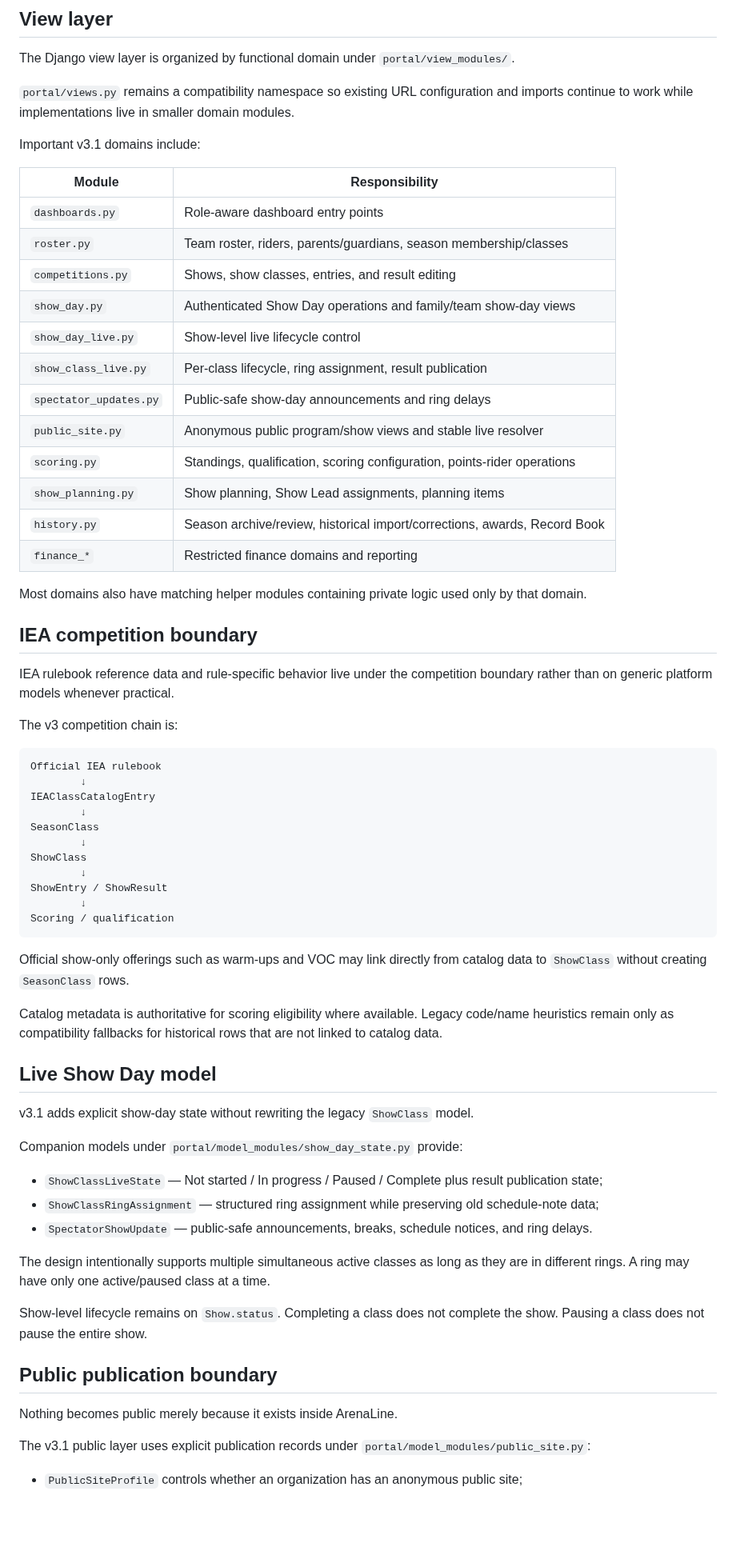
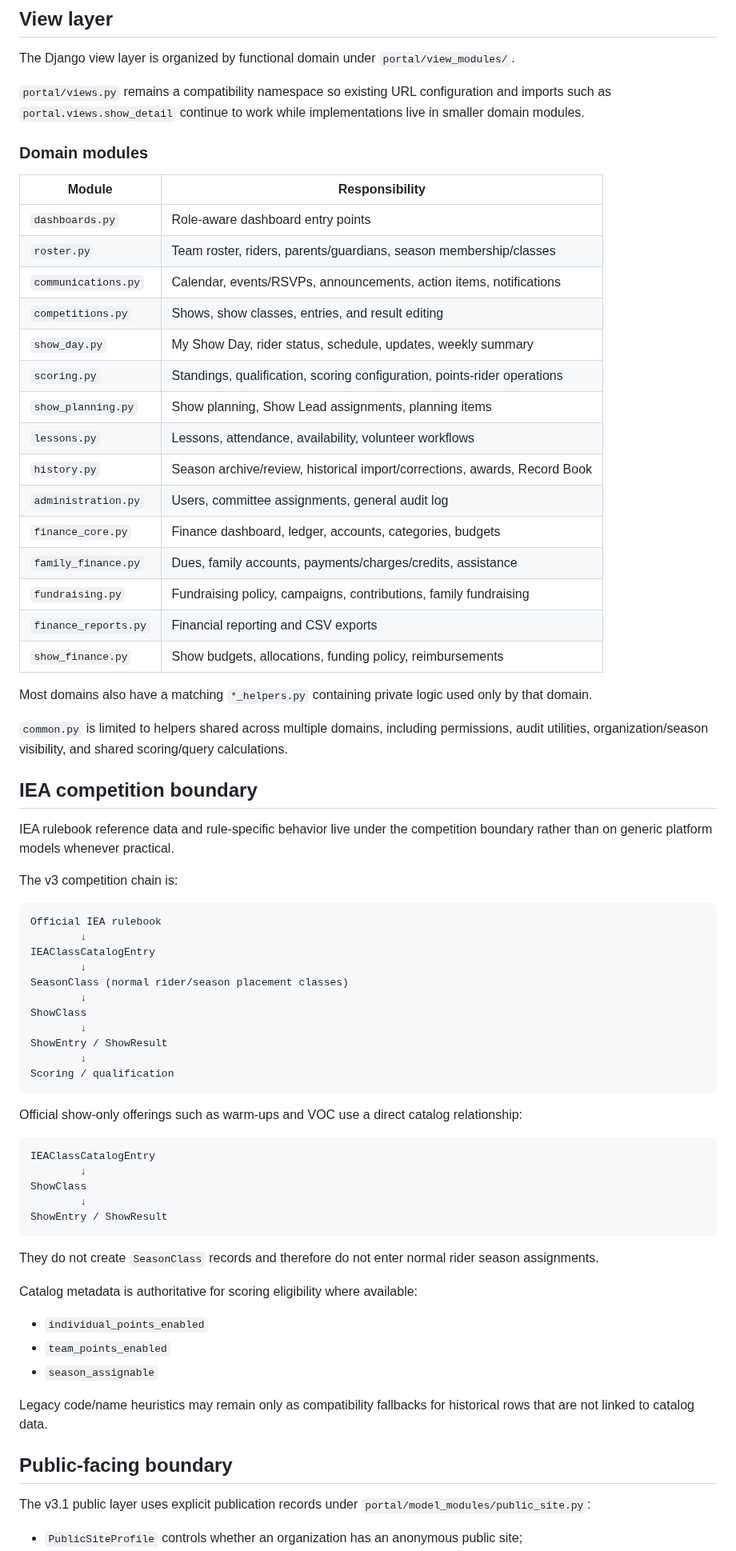
Before and after one commit to mcangeli/iea-team-portal, a Markdown page: ARCHITECTURE.md, the part around one of its changes. Shown at 80% size. Drawn GitHub-style; blank space fills up the shorter version.

Commit message:
docs: finalize v3.1 architecture notes

````diff
--- a/ARCHITECTURE.md
+++ b/ARCHITECTURE.md
@@ -19,26 +19,31 @@ IEA-specific competition behavior lives under `competition_iea` and should not l
 
 The Django view layer is organized by functional domain under `portal/view_modules/`.
 
-`portal/views.py` remains a compatibility namespace so existing URL configuration and imports continue to work while implementations live in smaller domain modules.
+`portal/views.py` remains a compatibility namespace so existing URL configuration and imports such as `portal.views.show_detail` continue to work while implementations live in smaller domain modules.
 
-Important v3.1 domains include:
+### Domain modules
 
 | Module | Responsibility |
 | --- | --- |
 | `dashboards.py` | Role-aware dashboard entry points |
 | `roster.py` | Team roster, riders, parents/guardians, season membership/classes |
+| `communications.py` | Calendar, events/RSVPs, announcements, action items, notifications |
 | `competitions.py` | Shows, show classes, entries, and result editing |
-| `show_day.py` | Authenticated Show Day operations and family/team show-day views |
-| `show_day_live.py` | Show-level live lifecycle control |
-| `show_class_live.py` | Per-class lifecycle, ring assignment, result publication |
-| `spectator_updates.py` | Public-safe show-day announcements and ring delays |
-| `public_site.py` | Anonymous public program/show views and stable live resolver |
+| `show_day.py` | My Show Day, rider status, schedule, updates, weekly summary |
 | `scoring.py` | Standings, qualification, scoring configuration, points-rider operations |
 | `show_planning.py` | Show planning, Show Lead assignments, planning items |
+| `lessons.py` | Lessons, attendance, availability, volunteer workflows |
 | `history.py` | Season archive/review, historical import/corrections, awards, Record Book |
-| `finance_*` | Restricted finance domains and reporting |
+| `administration.py` | Users, committee assignments, general audit log |
+| `finance_core.py` | Finance dashboard, ledger, accounts, categories, budgets |
+| `family_finance.py` | Dues, family accounts, payments/charges/credits, assistance |
+| `fundraising.py` | Fundraising policy, campaigns, contributions, family fundraising |
+| `finance_reports.py` | Financial reporting and CSV exports |
+| `show_finance.py` | Show budgets, allocations, funding policy, reimbursements |
 
-Most domains also have matching helper modules containing private logic used only by that domain.
+Most domains also have a matching `*_helpers.py` containing private logic used only by that domain.
+
+`common.py` is limited to helpers shared across multiple domains, including permissions, audit utilities, organization/season visibility, and shared scoring/query calculations.
 
 ## IEA competition boundary
 
@@ -51,7 +56,7 @@ Official IEA rulebook
         ↓
 IEAClassCatalogEntry
         ↓
-SeasonClass
+SeasonClass (normal rider/season placement classes)
         ↓
 ShowClass
         ↓
@@ -60,27 +65,27 @@ ShowEntry / ShowResult
 Scoring / qualification
 ```
 
-Official show-only offerings such as warm-ups and VOC may link directly from catalog data to `ShowClass` without creating `SeasonClass` rows.
+Official show-only offerings such as warm-ups and VOC use a direct catalog relationship:
 
-Catalog metadata is authoritative for scoring eligibility where available. Legacy code/name heuristics remain only as compatibility fallbacks for historical rows that are not linked to catalog data.
+```text
+IEAClassCatalogEntry
+        ↓
+ShowClass
+        ↓
+ShowEntry / ShowResult
+```
 
-## Live Show Day model
+They do not create `SeasonClass` records and therefore do not enter normal rider season assignments.
 
-v3.1 adds explicit show-day state without rewriting the legacy `ShowClass` model.
+Catalog metadata is authoritative for scoring eligibility where available:
 
-Companion models under `portal/model_modules/show_day_state.py` provide:
+- `individual_points_enabled`
+- `team_points_enabled`
+- `season_assignable`
 
-- `ShowClassLiveState` — Not started / In progress / Paused / Complete plus result publication state;
-- `ShowClassRingAssignment` — structured ring assignment while preserving old schedule-note data;
-- `SpectatorShowUpdate` — public-safe announcements, breaks, schedule notices, and ring delays.
+Legacy code/name heuristics may remain only as compatibility fallbacks for historical rows that are not linked to catalog data.
 
-The design intentionally supports multiple simultaneous active classes as long as they are in different rings. A ring may have only one active/paused class at a time.
-
-Show-level lifecycle remains on `Show.status`. Completing a class does not complete the show. Pausing a class does not pause the entire show.
-
-## Public publication boundary
-
-Nothing becomes public merely because it exists inside ArenaLine.
+## Public-facing boundary
 
 The v3.1 public layer uses explicit publication records under `portal/model_modules/public_site.py`:
 
````
Also changed, not shown: other parts of ARCHITECTURE.md (+14 -0 lines).
